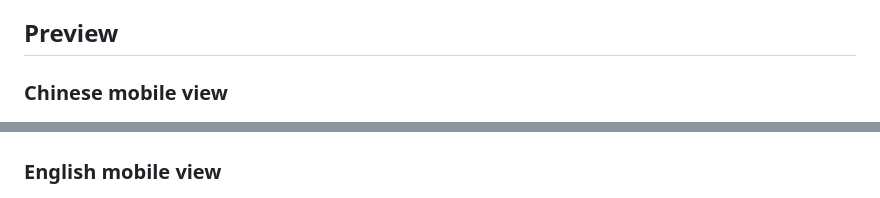
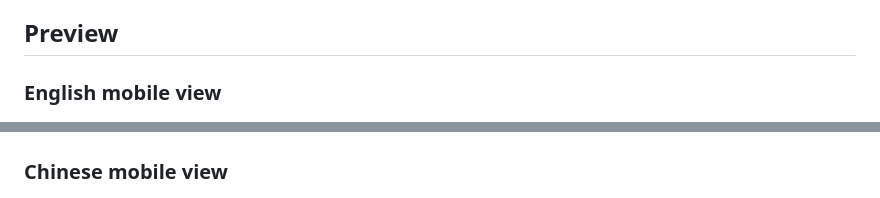
Before and after one commit to hanco1/LightweightRedNoteScraper, a Markdown page: README.md, 2 parts joined by grey strips. Rendered like a GitHub page.

```diff
--- a/README.md
+++ b/README.md
@@ -11,11 +11,11 @@ A lightweight, mobile-first RedNote/Xiaohongshu scraper for public posts. Paste
 
 ## Preview
 
-### Chinese mobile view
+### English mobile view
 
 ![Chinese mobile preview](./docs/images/mobile-home-zh.png)
 
-### English mobile view
+### Chinese mobile view
 
 ![English mobile preview](./docs/images/mobile-home-en.png)
 
```
